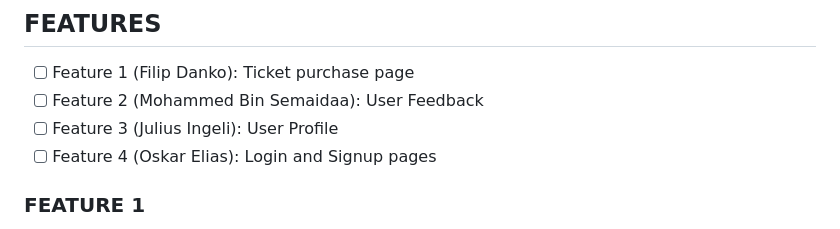
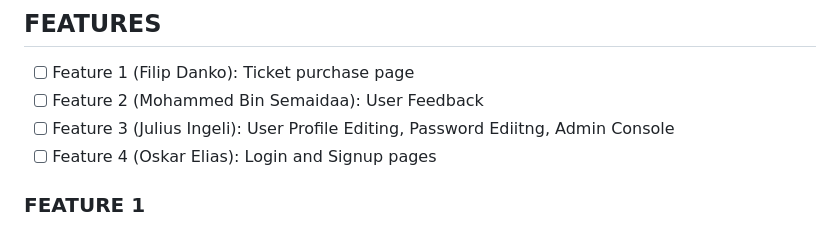
Before and after one commit to julius-ingeli/team3-website, a Markdown page: README.md, the part around the change. Drawn GitHub-style.

```diff
--- a/README.md
+++ b/README.md
@@ -13,7 +13,7 @@ Teamwork practices: Hybrid, sometimes online, sometimes on campus.
 ## FEATURES
 - [ ] Feature 1 (Filip Danko): Ticket purchase page
 - [ ] Feature 2 (Mohammed Bin Semaidaa): User Feedback
-- [ ] Feature 3 (Julius Ingeli): User Profile
+- [ ] Feature 3 (Julius Ingeli): User Profile Editing, Password Ediitng, Admin Console
 - [ ] Feature 4 (Oskar Elias): Login and Signup pages
 
 ### FEATURE 1
```
